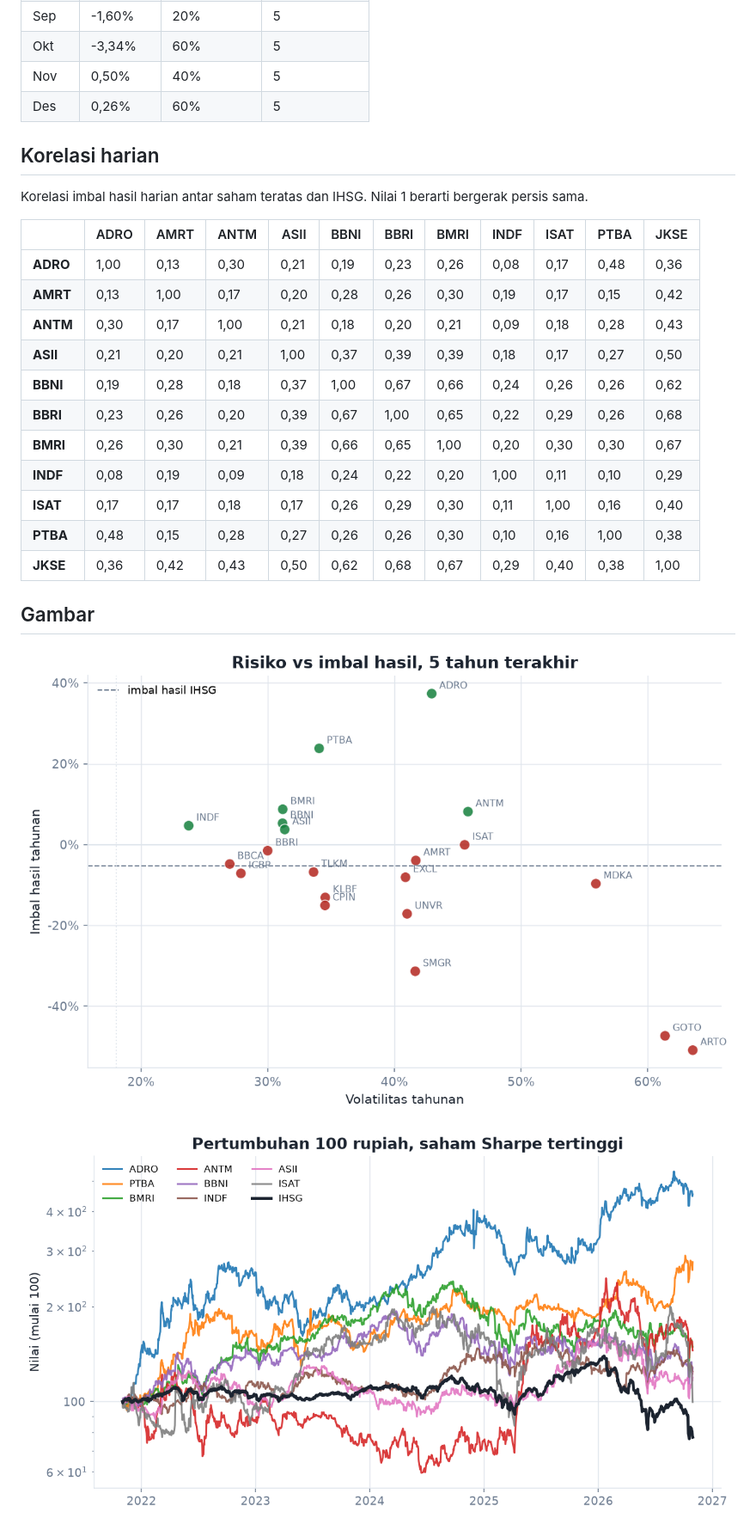
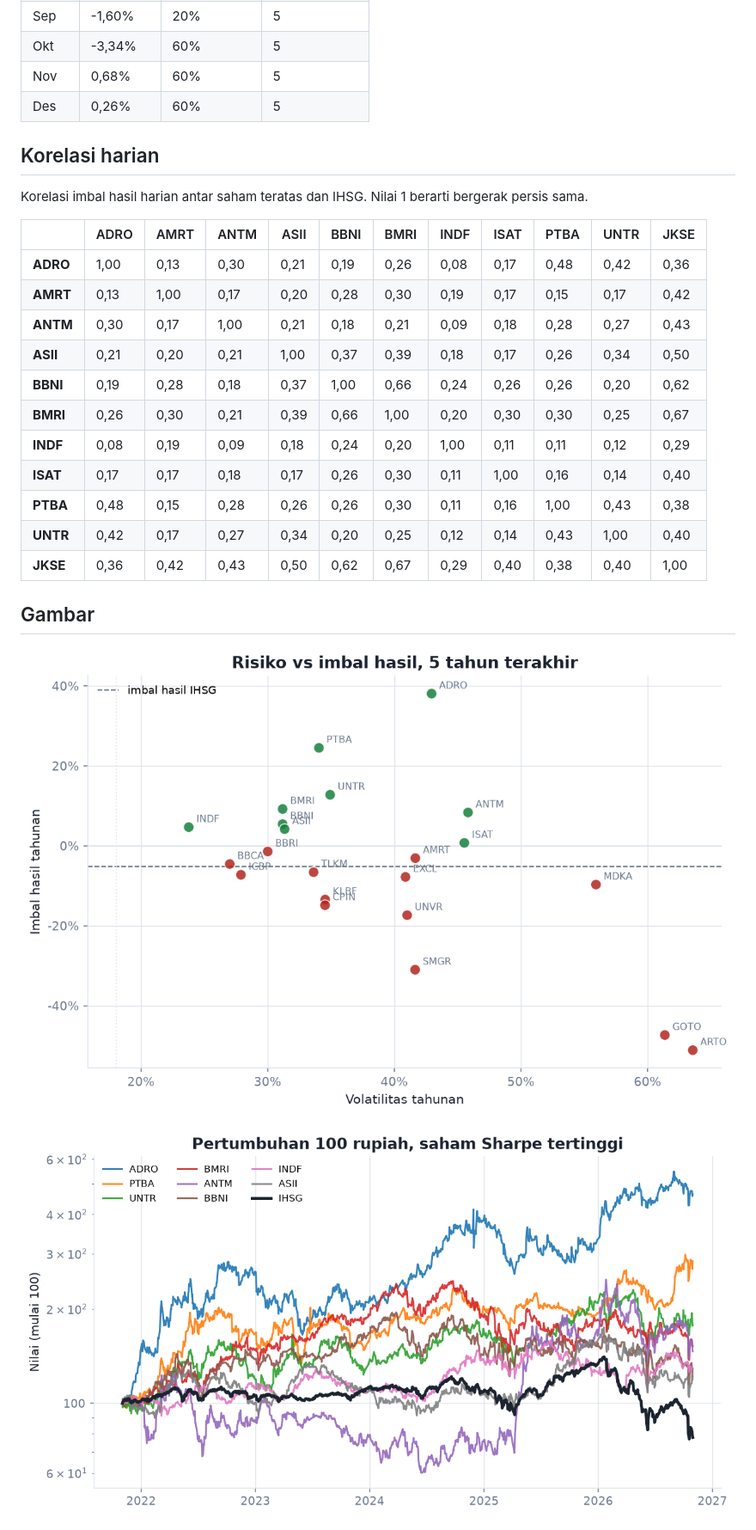
Before and after one commit to 4RGY/ihsg-idx-analytics, a Markdown page: outputs/laporan.md, the part around one of its changes. Shown at 86% size. Drawn GitHub-style; pictures changed too: outputs/figures/01_risiko_imbal_hasil.png, outputs/figures/02_pertumbuhan_100.png.

```diff
--- a/outputs/laporan.md
+++ b/outputs/laporan.md
@@ -68,26 +69,26 @@ Diurutkan berdasarkan Sharpe. Aset bebas risiko yang dipakai 5,8% per tahun. `Va
 | Agu | 3,71% | 100% | 5 |
 | Sep | -1,60% | 20% | 5 |
 | Okt | -3,34% | 60% | 5 |
-| Nov | 0,50% | 40% | 5 |
+| Nov | 0,68% | 60% | 5 |
 | Des | 0,26% | 60% | 5 |
 
 ## Korelasi harian
 
 Korelasi imbal hasil harian antar saham teratas dan IHSG. Nilai 1 berarti bergerak persis sama.
 
-| | ADRO | AMRT | ANTM | ASII | BBNI | BBRI | BMRI | INDF | ISAT | PTBA | JKSE |
+| | ADRO | AMRT | ANTM | ASII | BBNI | BMRI | INDF | ISAT | PTBA | UNTR | JKSE |
 |---|---|---|---|---|---|---|---|---|---|---|---|
-| **ADRO** | 1,00 | 0,13 | 0,30 | 0,21 | 0,19 | 0,23 | 0,26 | 0,08 | 0,17 | 0,48 | 0,36 |
-| **AMRT** | 0,13 | 1,00 | 0,17 | 0,20 | 0,28 | 0,26 | 0,30 | 0,19 | 0,17 | 0,15 | 0,42 |
-| **ANTM** | 0,30 | 0,17 | 1,00 | 0,21 | 0,18 | 0,20 | 0,21 | 0,09 | 0,18 | 0,28 | 0,43 |
-| **ASII** | 0,21 | 0,20 | 0,21 | 1,00 | 0,37 | 0,39 | 0,39 | 0,18 | 0,17 | 0,27 | 0,50 |
-| **BBNI** | 0,19 | 0,28 | 0,18 | 0,37 | 1,00 | 0,67 | 0,66 | 0,24 | 0,26 | 0,26 | 0,62 |
-| **BBRI** | 0,23 | 0,26 | 0,20 | 0,39 | 0,67 | 1,00 | 0,65 | 0,22 | 0,29 | 0,26 | 0,68 |
-| **BMRI** | 0,26 | 0,30 | 0,21 | 0,39 | 0,66 | 0,65 | 1,00 | 0,20 | 0,30 | 0,30 | 0,67 |
-| **INDF** | 0,08 | 0,19 | 0,09 | 0,18 | 0,24 | 0,22 | 0,20 | 1,00 | 0,11 | 0,10 | 0,29 |
-| **ISAT** | 0,17 | 0,17 | 0,18 | 0,17 | 0,26 | 0,29 | 0,30 | 0,11 | 1,00 | 0,16 | 0,40 |
-| **PTBA** | 0,48 | 0,15 | 0,28 | 0,27 | 0,26 | 0,26 | 0,30 | 0,10 | 0,16 | 1,00 | 0,38 |
-| **JKSE** | 0,36 | 0,42 | 0,43 | 0,50 | 0,62 | 0,68 | 0,67 | 0,29 | 0,40 | 0,38 | 1,00 |
+| **ADRO** | 1,00 | 0,13 | 0,30 | 0,21 | 0,19 | 0,26 | 0,08 | 0,17 | 0,48 | 0,42 | 0,36 |
+| **AMRT** | 0,13 | 1,00 | 0,17 | 0,20 | 0,28 | 0,30 | 0,19 | 0,17 | 0,15 | 0,17 | 0,42 |
+| **ANTM** | 0,30 | 0,17 | 1,00 | 0,21 | 0,18 | 0,21 | 0,09 | 0,18 | 0,28 | 0,27 | 0,43 |
+| **ASII** | 0,21 | 0,20 | 0,21 | 1,00 | 0,37 | 0,39 | 0,18 | 0,17 | 0,26 | 0,34 | 0,50 |
+| **BBNI** | 0,19 | 0,28 | 0,18 | 0,37 | 1,00 | 0,66 | 0,24 | 0,26 | 0,26 | 0,20 | 0,62 |
+| **BMRI** | 0,26 | 0,30 | 0,21 | 0,39 | 0,66 | 1,00 | 0,20 | 0,30 | 0,30 | 0,25 | 0,67 |
+| **INDF** | 0,08 | 0,19 | 0,09 | 0,18 | 0,24 | 0,20 | 1,00 | 0,11 | 0,11 | 0,12 | 0,29 |
+| **ISAT** | 0,17 | 0,17 | 0,18 | 0,17 | 0,26 | 0,30 | 0,11 | 1,00 | 0,16 | 0,14 | 0,40 |
+| **PTBA** | 0,48 | 0,15 | 0,28 | 0,26 | 0,26 | 0,30 | 0,11 | 0,16 | 1,00 | 0,43 | 0,38 |
+| **UNTR** | 0,42 | 0,17 | 0,27 | 0,34 | 0,20 | 0,25 | 0,12 | 0,14 | 0,43 | 1,00 | 0,40 |
+| **JKSE** | 0,36 | 0,42 | 0,43 | 0,50 | 0,62 | 0,67 | 0,29 | 0,40 | 0,38 | 0,40 | 1,00 |
 
 ## Gambar
 
```
Also changed, not shown: other parts of outputs/laporan.md (+27 -26 lines), outputs/figures/03_drawdown.png, outputs/figures/04_musiman_bulanan.png, 5 other files.
